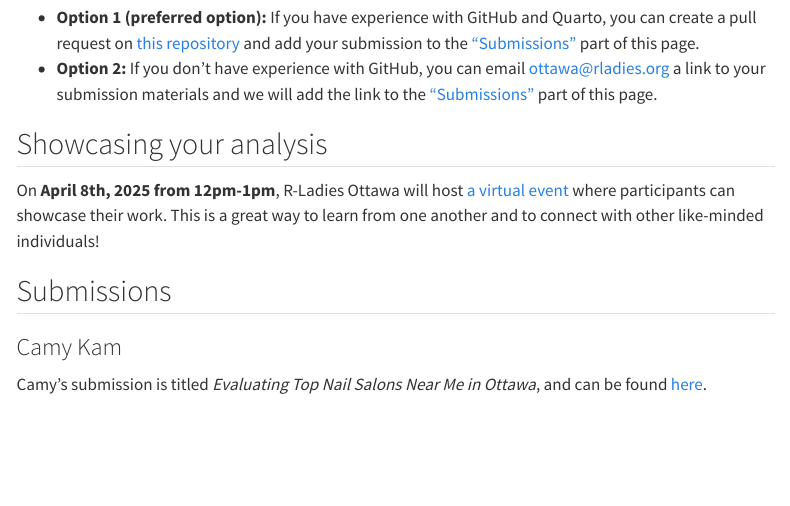
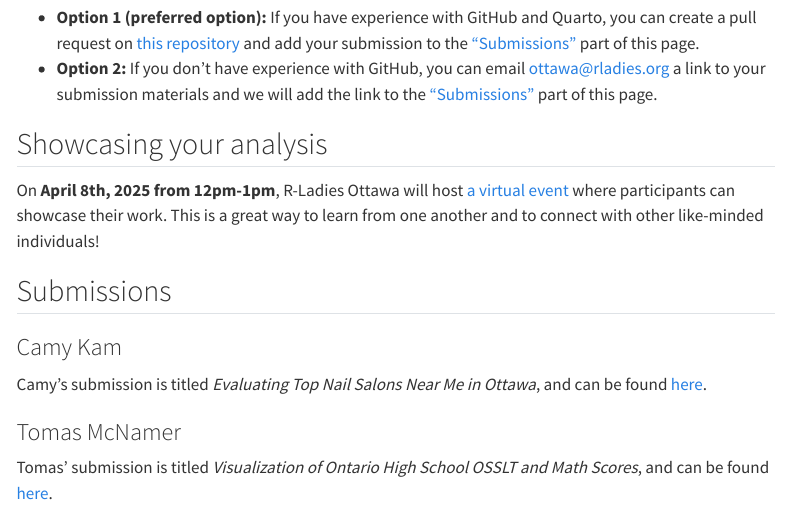
Before and after one commit to RLadies-Ottawa/RLadies-Ottawa.github.io, a Quarto document (events/2025/iwd.qmd): the page in a window 1100 px wide, from 1840 px down. Rendered offline with R 4.5, knitr and Pandoc in place of Quarto, with nearby package versions; menus at the side of the page are left out.

Commit message:
Add Tomas Submission

```diff
--- a/events/2025/iwd.qmd
+++ b/events/2025/iwd.qmd
@@ -64,3 +64,7 @@ On **April 8th, 2025 from 12pm-1pm**, R-Ladies Ottawa will host [a virtual event
 ### Camy Kam
 
 Camy's submission is titled *Evaluating Top Nail Salons Near Me in Ottawa*, and can be found [here](https://github.com/CamyKam/Jupyter_Nail-Salons-in-Ottawa).
+
+### Tomas McNamer
+
+Tomas' submission is titled *Visualization of Ontario High School OSSLT and Math Scores*, and can be found [here](https://github.com/tommcn/ontario-hs-data/).
```
